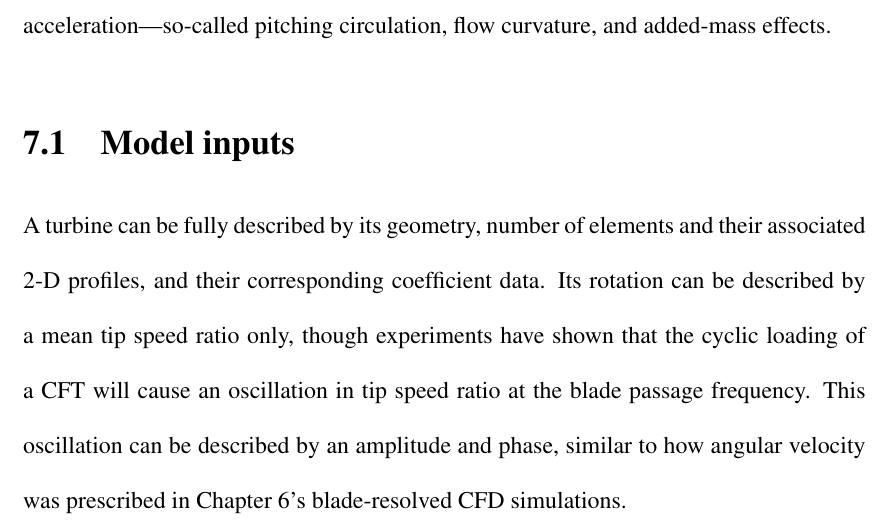
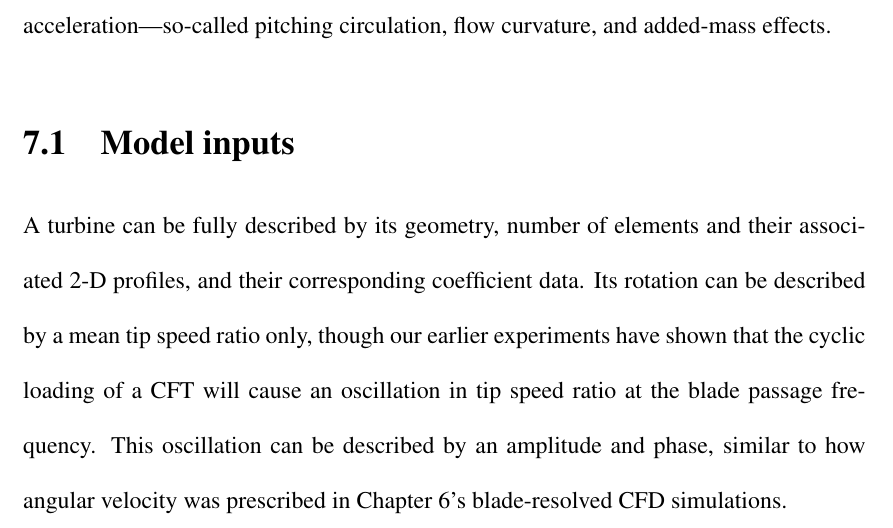
Before and after one commit to petebachant/PhD-thesis, a LaTeX thesis (thesis.tex, which reads chapters/ALM.tex): part of page 65 of 97, cut so that both start at the same text. Compiled offline with pdfLaTeX.

Commit message:
Clarify that this was our earlier experiment

```diff
--- a/chapters/ALM.tex
+++ b/chapters/ALM.tex
@@ -111,10 +111,10 @@ curvature, and added-mass effects.
 
 A turbine can be fully described by its geometry, number of elements and their
 associated 2-D profiles, and their corresponding coefficient data. Its rotation
-can be described by a mean tip speed ratio only, though experiments have shown
-that the cyclic loading of a CFT will cause an oscillation in tip speed ratio at
-the blade passage frequency. This oscillation can be described by an amplitude
-and phase, similar to how angular velocity was prescribed in
+can be described by a mean tip speed ratio only, though our earlier experiments
+have shown that the cyclic loading of a CFT will cause an oscillation in tip
+speed ratio at the blade passage frequency. This oscillation can be described by
+an amplitude and phase, similar to how angular velocity was prescribed in
 Chapter~\ref{chap:CFD}'s blade-resolved CFD simulations.
 
 
```
